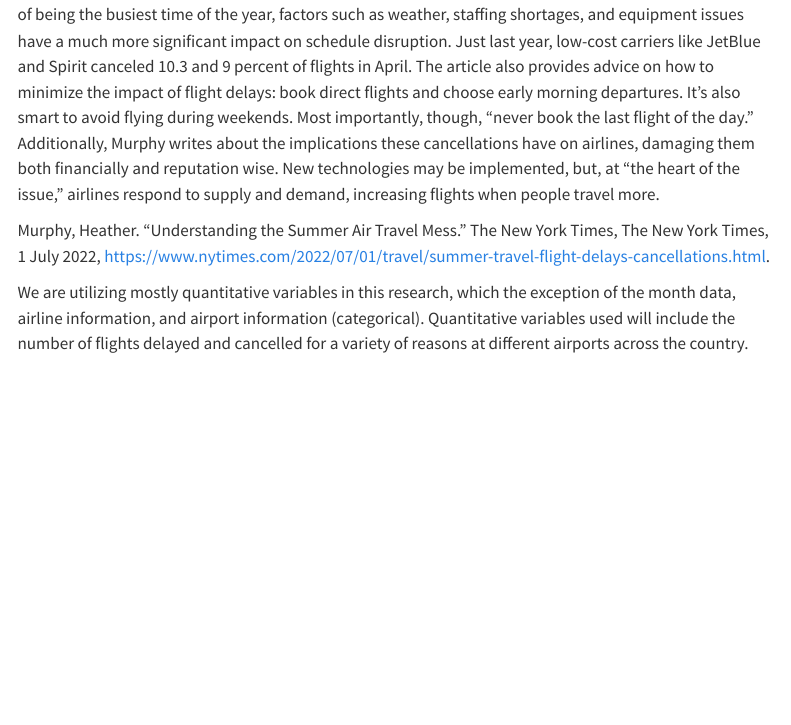
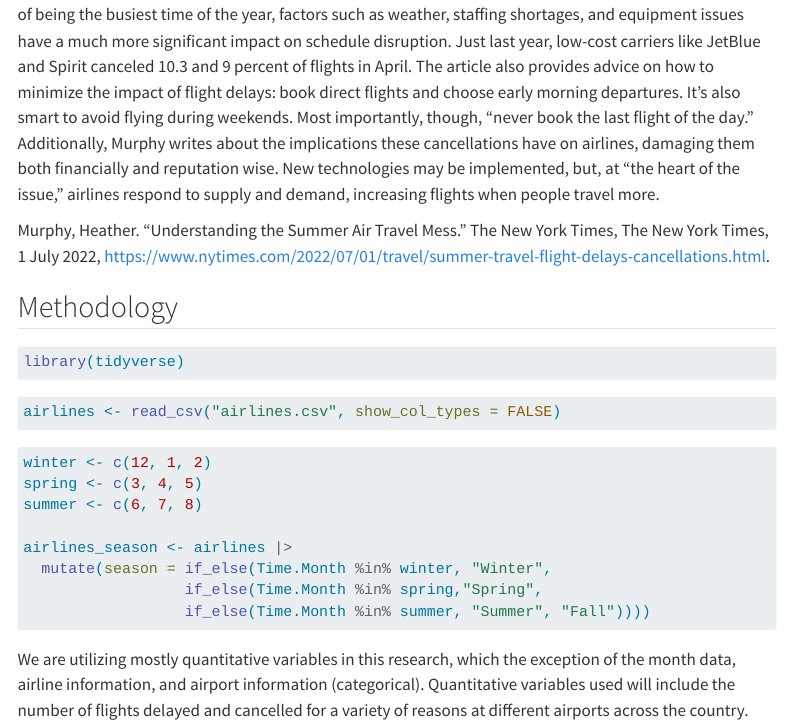
Before and after one commit to sta199-s23-2/project-sec-8-team-5, a Quarto document (report.qmd): the page in a window 1100 px wide, from 760 px down. Rendered offline with R 4.5, knitr and Pandoc in place of Quarto, with nearby package versions; menus at the side of the page are left out.

Commit message:
Data loaded and season variable created

````diff
--- a/report.qmd
+++ b/report.qmd
@@ -21,4 +21,32 @@ Published on July 1st, 2022, the NYT article "Understanding the Summer Air Trave
 
 Murphy, Heather. "Understanding the Summer Air Travel Mess." The New York Times, The New York Times, 1 July 2022, https://www.nytimes.com/2022/07/01/travel/summer-travel-flight-delays-cancellations.html.
 
+## Methodology
+
+```{r}
+#| label: load-pkgs
+#| message: false
+
+library(tidyverse)
+```
+
+```{r}
+#| label: load-data
+
+airlines <- read_csv("airlines.csv", show_col_types = FALSE)
+```
+
+```{r}
+#| label: add-season
+
+winter <- c(12, 1, 2)
+spring <- c(3, 4, 5)
+summer <- c(6, 7, 8)
+
+airlines_season <- airlines |>
+  mutate(season = if_else(Time.Month %in% winter, "Winter",
+                  if_else(Time.Month %in% spring,"Spring",
+                  if_else(Time.Month %in% summer, "Summer", "Fall"))))
+```
+
 We are utilizing mostly quantitative variables in this research, which the exception of the month data, airline information, and airport information (categorical). Quantitative variables used will include the number of flights delayed and cancelled for a variety of reasons at different airports across the country.
````
